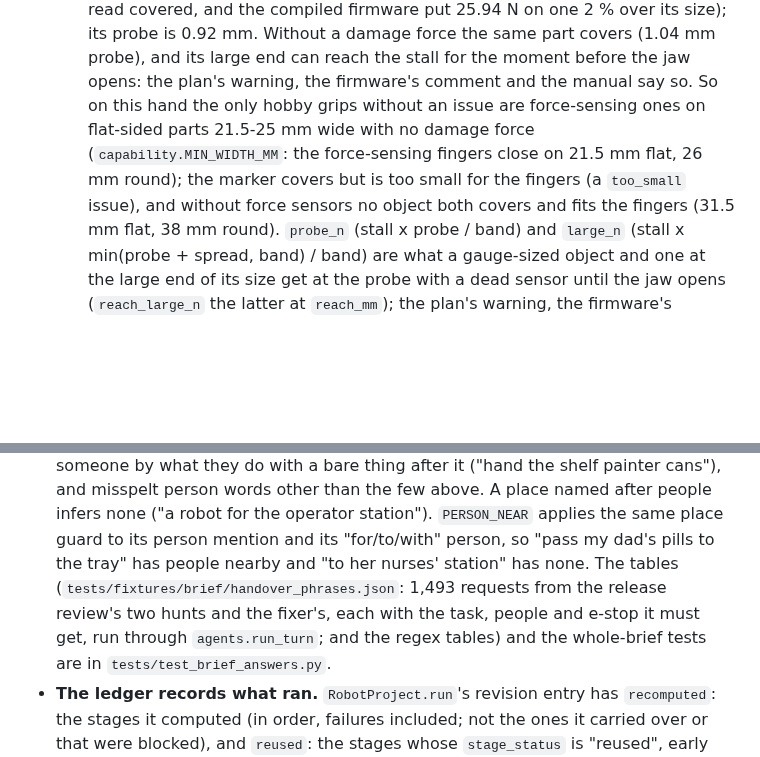
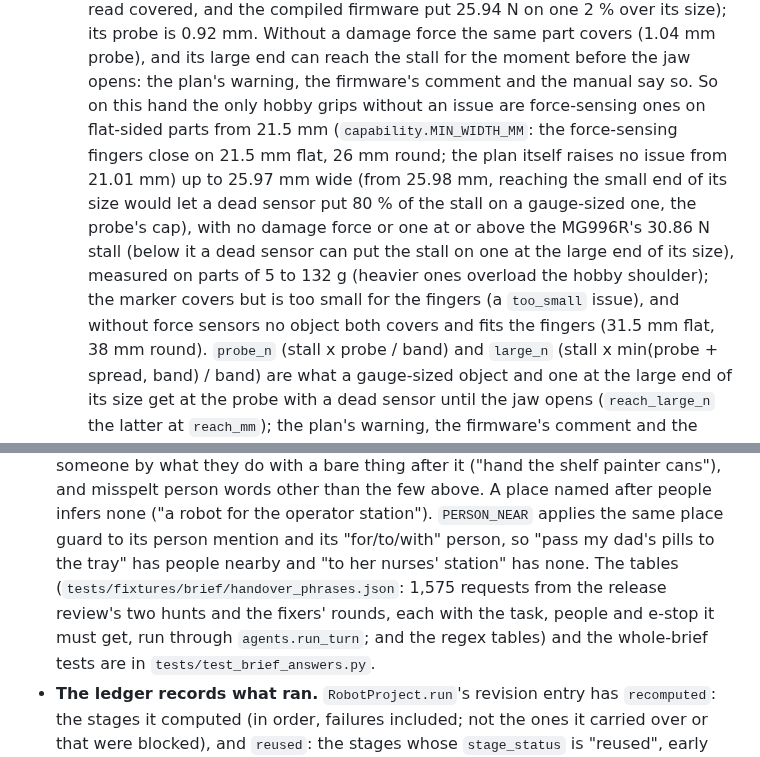
Before and after one commit to jim4226/A16z_Hackathon, a Markdown page: docs/internal/RELEASE_CONTRACTS.md, 2 parts joined by grey strips. Drawn GitHub-style; blank space fills up the shorter version.

```diff
--- a/docs/internal/RELEASE_CONTRACTS.md
+++ b/docs/internal/RELEASE_CONTRACTS.md
@@ -1762,9 +1762,12 @@ Round 3 of the grip and pipeline fixes. What other code relies on since:
     30.86 N stall (it read covered, and the compiled firmware put 25.94 N on one 2 % over its size); its probe is
     0.92 mm. Without a damage force the same part covers (1.04 mm probe), and its large end can reach the stall for the
     moment before the jaw opens: the plan's warning, the firmware's comment and the manual say so. So on this hand the
-    only hobby grips without an issue are force-sensing ones on flat-sided parts 21.5-25 mm wide with no damage force
-    (`capability.MIN_WIDTH_MM`: the force-sensing fingers close on 21.5 mm flat, 26 mm round); the marker covers but is
-    too small for the fingers (a `too_small` issue), and without force sensors no object both covers and fits the
+    only hobby grips without an issue are force-sensing ones on flat-sided parts from 21.5 mm (`capability.MIN_WIDTH_MM`:
+    the force-sensing fingers close on 21.5 mm flat, 26 mm round; the plan itself raises no issue from 21.01 mm) up to
+    25.97 mm wide (from 25.98 mm, reaching the small end of its size would let a dead sensor put 80 % of the stall on
+    a gauge-sized one, the probe's cap), with no damage force or one at or above the MG996R's 30.86 N stall (below it
+    a dead sensor can put the stall on one at the large end of its size), measured on parts of 5 to 132 g (heavier
+    ones overload the hobby shoulder); the marker covers but is too small for the fingers (a `too_small` issue), and without force sensors no object both covers and fits the
     fingers (31.5 mm flat, 38 mm round). `probe_n` (stall x probe / band) and `large_n` (stall x min(probe + spread,
     band) / band) are what a gauge-sized object and one at the large end of its size get at the probe with a dead
     sensor until the jaw opens (`reach_large_n` the latter at `reach_mm`); the plan's warning, the firmware's comment
@@ -1904,8 +1907,8 @@ Round 3 of the grip and pipeline fixes. What other code relies on since:
   than the few above. A place named after people
   infers none ("a robot for the operator station"). `PERSON_NEAR` applies the same
   place guard to its person mention and its "for/to/with" person, so "pass my dad's pills to the tray" has people
-  nearby and "to her nurses' station" has none. The tables (`tests/fixtures/brief/handover_phrases.json`: 1,493
-  requests from the release review's two hunts and the fixer's, each with the task, people and e-stop it must get,
+  nearby and "to her nurses' station" has none. The tables (`tests/fixtures/brief/handover_phrases.json`: 1,575
+  requests from the release review's two hunts and the fixers' rounds, each with the task, people and e-stop it must get,
   run through `agents.run_turn`; and the regex tables) and the whole-brief tests are in `tests/test_brief_answers.py`.
 - **The ledger records what ran.** `RobotProject.run`'s revision entry has `recomputed`: the stages it computed (in
   order, failures included; not the ones it carried over or that were blocked), and `reused`: the stages whose
```
Also changed, not shown: CHANGELOG.md (+12 -8 lines).
